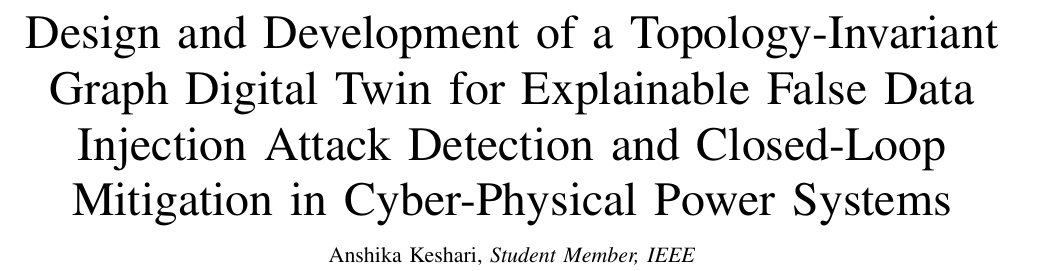
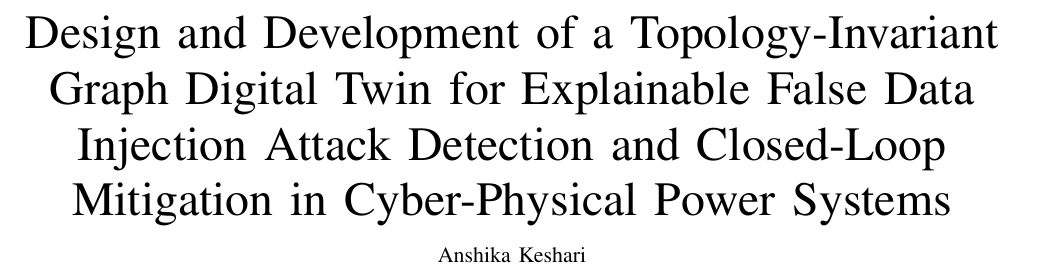
Before and after one commit to himanshu-2l/Graph-Digital-Twin-XAI-, a LaTeX paper (Smart_Grid_GDT_IEEE_Report.tex): part of page 1 of 5, cut so that both start at the same text. Compiled offline with pdfLaTeX.

Commit message:
Remove Student Member IEEE tag from author block

```diff
--- a/Smart_Grid_GDT_IEEE_Report.tex
+++ b/Smart_Grid_GDT_IEEE_Report.tex
@@ -21,7 +21,7 @@
 
 \title{Design and Development of a Topology-Invariant Graph Digital Twin for Explainable False Data Injection Attack Detection and Closed-Loop Mitigation in Cyber-Physical Power Systems}
 
-\author{Anshika Keshari,~\IEEEmembership{Student Member,~IEEE}
+\author{Anshika Keshari
 \thanks{Anshika Keshari is currently a student with the Department of Computer Science and Engineering, Kalinga Institute of Industrial Technology, Bhubaneswar, India. This project report represents research completed during her internship term as a Research Intern at the International Institute of Information Technology, Naya Raipur (IIIT-NR) under supervising faculty guidance. (e-mail: anshika.keshari@kiit.ac.in).}%
 }
 
```
